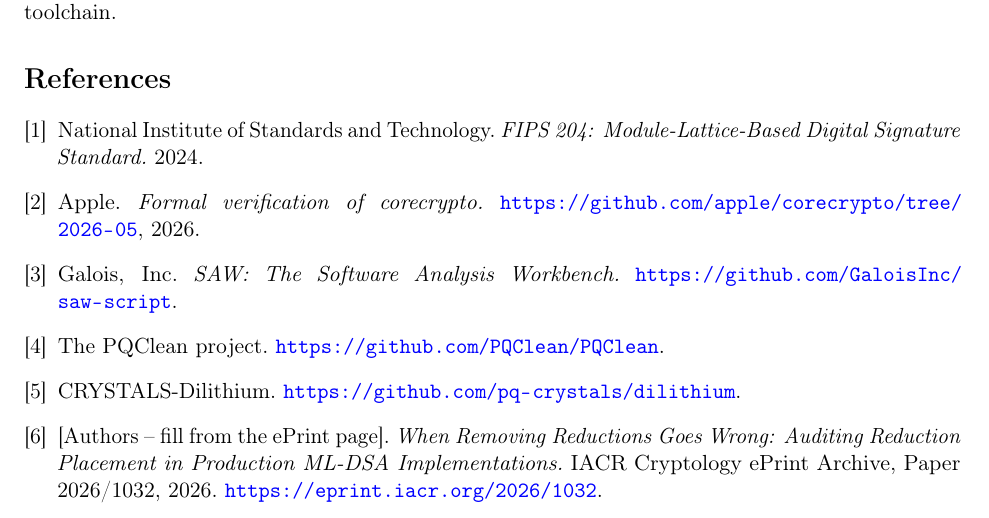
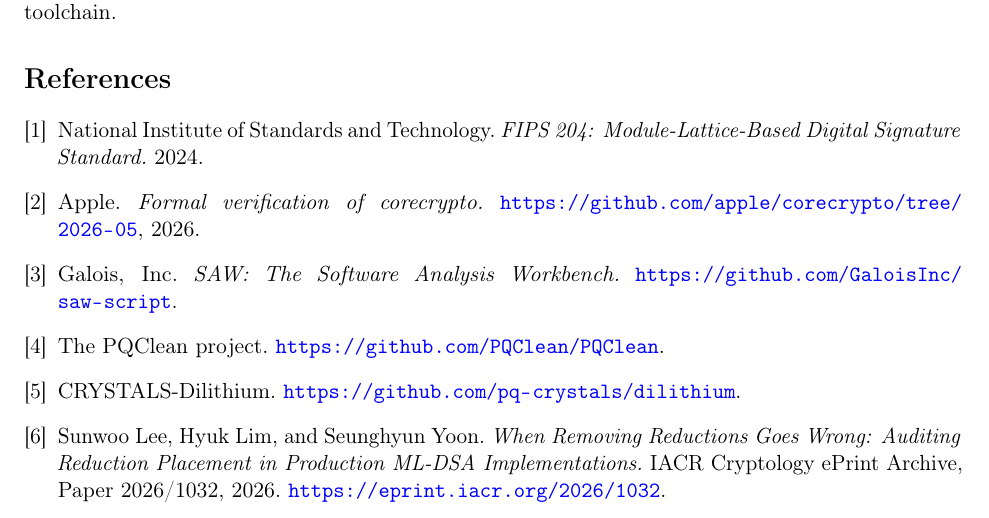
Before and after one commit to amarshat/assay, a LaTeX paper (paper/paper.tex): part of page 6 of 6, cut so that both start at the same text. Compiled offline with pdfLaTeX.

Commit message:
paper: finalize ePrint 2026/1032 citation (Lee, Lim, Yoon)

```diff
--- a/paper/paper.tex
+++ b/paper/paper.tex
@@ -283,7 +283,7 @@
   \url{https://github.com/GaloisInc/saw-script}.
 \bibitem{pqclean} The PQClean project. \url{https://github.com/PQClean/PQClean}.
 \bibitem{dilithium} CRYSTALS-Dilithium. \url{https://github.com/pq-crystals/dilithium}.
-\bibitem{eprint1032} [Authors -- fill from the ePrint page].
+\bibitem{eprint1032} Sunwoo Lee, Hyuk Lim, and Seunghyun Yoon.
   \emph{When Removing Reductions Goes Wrong: Auditing Reduction Placement in Production ML-DSA
   Implementations.} IACR Cryptology ePrint Archive, Paper 2026/1032, 2026.
   \url{https://eprint.iacr.org/2026/1032}.
```
